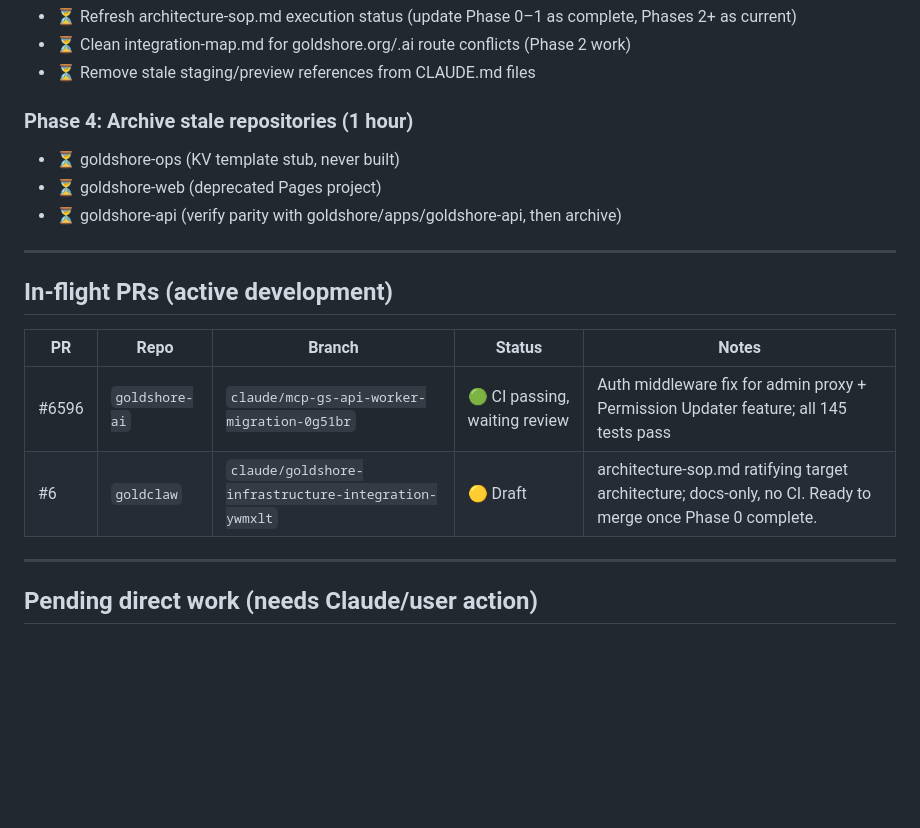
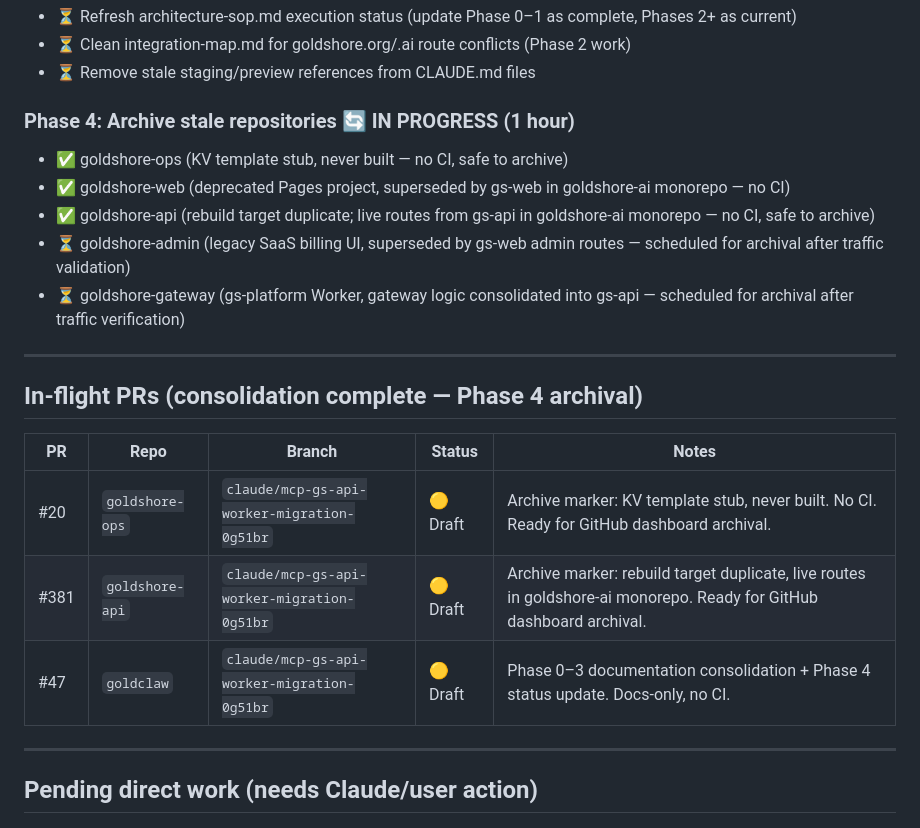
Before and after one commit to marzton/goldclaw, a Markdown page: docs/open-work.md, the part around one of its changes. GitHub-like rendering; blank space fills up the shorter version.

```diff
--- a/docs/open-work.md
+++ b/docs/open-work.md
@@ -38,19 +38,22 @@ Update when status changes. Most-recent entries at the top of each section.
 - ⏳ Clean integration-map.md for goldshore.org/.ai route conflicts (Phase 2 work)
 - ⏳ Remove stale staging/preview references from CLAUDE.md files
 
-### Phase 4: Archive stale repositories (1 hour)
-- ⏳ goldshore-ops (KV template stub, never built)
-- ⏳ goldshore-web (deprecated Pages project)
-- ⏳ goldshore-api (verify parity with goldshore/apps/goldshore-api, then archive)
+### Phase 4: Archive stale repositories 🔄 IN PROGRESS (1 hour)
+- ✅ goldshore-ops (KV template stub, never built — no CI, safe to archive)
+- ✅ goldshore-web (deprecated Pages project, superseded by gs-web in goldshore-ai monorepo — no CI)
+- ✅ goldshore-api (rebuild target duplicate; live routes from gs-api in goldshore-ai monorepo — no CI, safe to archive)
+- ⏳ goldshore-admin (legacy SaaS billing UI, superseded by gs-web admin routes — scheduled for archival after traffic validation)
+- ⏳ goldshore-gateway (gs-platform Worker, gateway logic consolidated into gs-api — scheduled for archival after traffic verification)
 
 ---
 
-## In-flight PRs (active development)
+## In-flight PRs (consolidation complete — Phase 4 archival)
 
 | PR | Repo | Branch | Status | Notes |
 |----|------|--------|--------|-------|
-| #6596 | `goldshore-ai` | `claude/mcp-gs-api-worker-migration-0g51br` | 🟢 CI passing, waiting review | Auth middleware fix for admin proxy + Permission Updater feature; all 145 tests pass |
-| #6 | `goldclaw` | `claude/goldshore-infrastructure-integration-ywmxlt` | 🟡 Draft | architecture-sop.md ratifying target architecture; docs-only, no CI. Ready to merge once Phase 0 complete. |
+| #20 | `goldshore-ops` | `claude/mcp-gs-api-worker-migration-0g51br` | 🟡 Draft | Archive marker: KV template stub, never built. No CI. Ready for GitHub dashboard archival. |
+| #381 | `goldshore-api` | `claude/mcp-gs-api-worker-migration-0g51br` | 🟡 Draft | Archive marker: rebuild target duplicate, live routes in goldshore-ai monorepo. Ready for GitHub dashboard archival. |
+| #47 | `goldclaw` | `claude/mcp-gs-api-worker-migration-0g51br` | 🟡 Draft | Phase 0–3 documentation consolidation + Phase 4 status update. Docs-only, no CI. |
 
 ---
 
```
Also changed, not shown: other parts of docs/open-work.md (+48 -11 lines).
